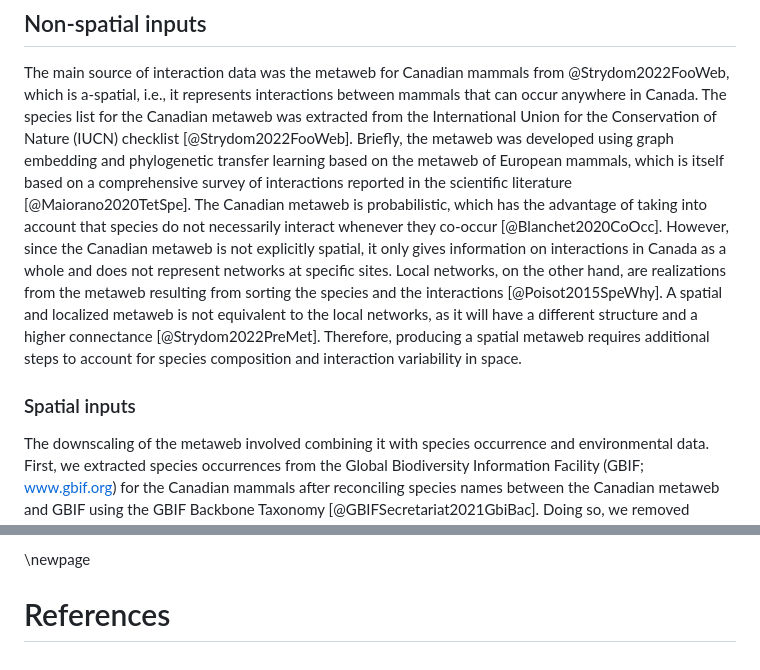
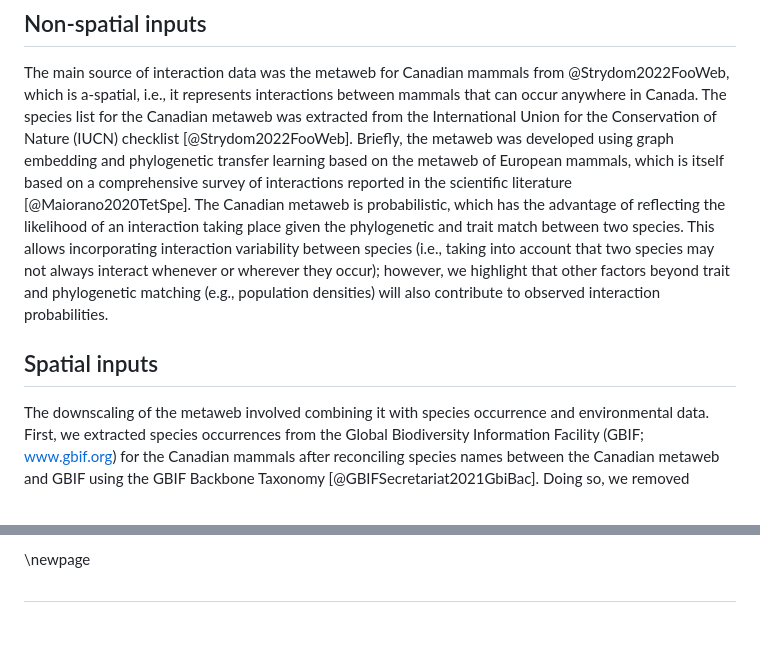
Before and after one commit to gabrieldansereau/ms_downscaling_metawebs, a Markdown page: README.md, 2 parts joined by grey strips. GitHub-like rendering; blank space fills up the shorter version.

```diff
--- a/README.md
+++ b/README.md
@@ -106,19 +111,15 @@ Nature (IUCN) checklist [@Strydom2022FooWeb]. Briefly, the metaweb was developed
 using graph embedding and phylogenetic transfer learning based on the metaweb of
 European mammals, which is itself based on a comprehensive survey of
 interactions reported in the scientific literature [@Maiorano2020TetSpe]. The
-Canadian metaweb is probabilistic, which has the advantage of taking into
-account that species do not necessarily interact whenever they co-occur
-[@Blanchet2020CoOcc]. However, since the Canadian metaweb is not explicitly
-spatial, it only gives information on interactions in Canada as a whole and does
-not represent networks at specific sites. Local networks, on the other hand, are
-realizations from the metaweb resulting from sorting the species and the
-interactions [@Poisot2015SpeWhy]. A spatial and localized metaweb is not
-equivalent to the local networks, as it will have a different structure and a
-higher connectance [@Strydom2022PreMet]. Therefore, producing a spatial metaweb
-requires additional steps to account for species composition and interaction
-variability in space.
+Canadian metaweb is probabilistic, which has the advantage of reflecting the
+likelihood of an interaction taking place given the phylogenetic and trait match
+between two species. This allows incorporating interaction variability between
+species (i.e., taking into account that two species may not always interact
+whenever or wherever they occur); however, we highlight that other factors
+beyond trait and phylogenetic matching (e.g., population densities) will also
+contribute to observed interaction probabilities.
 
-### Spatial inputs
+## Spatial inputs
 
 The downscaling of the metaweb involved combining it with species occurrence and
 environmental data. First, we extracted species occurrences from the Global
@@ -443,4 +450,4 @@ also indicate that most ecoregions can hold ecologically unique sites.
 
 \newpage
 
-# References
+#
```
Also changed, not shown: other parts of README.md (+105 -94 lines).
